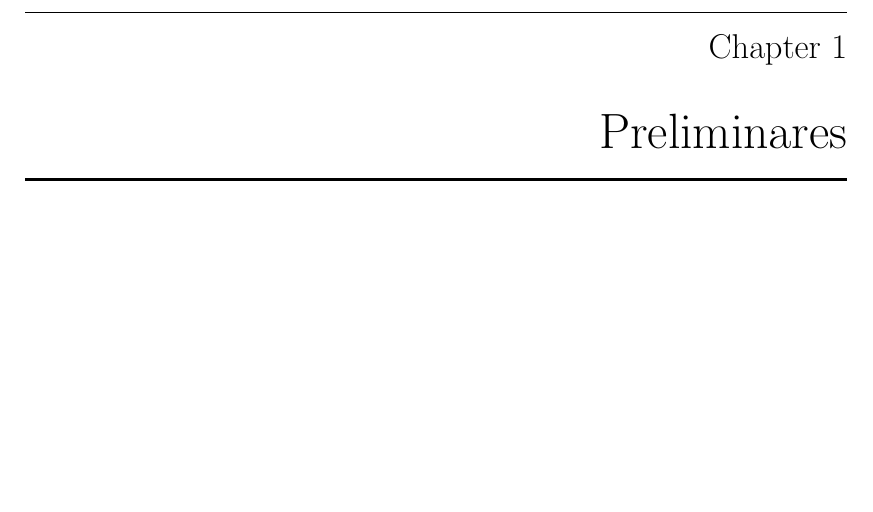
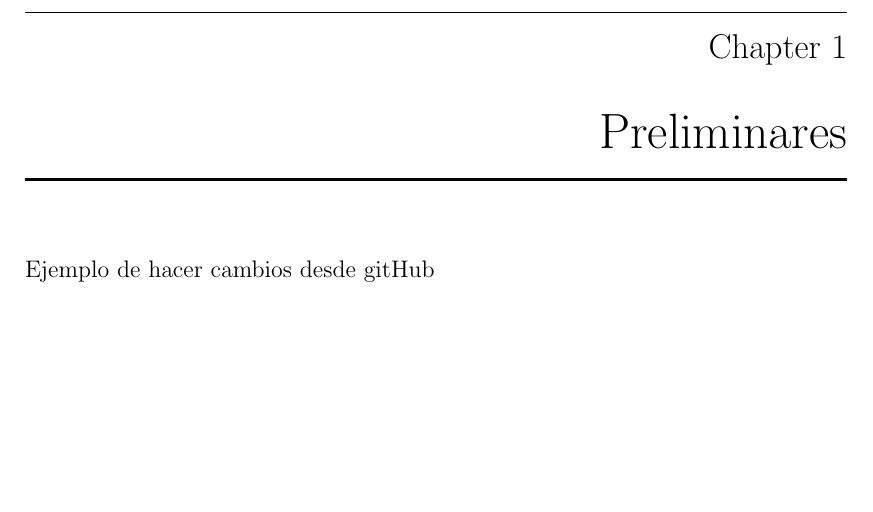
Before and after one commit to UlissesGH/Notas-EDO-I, a LaTeX thesis (notas_geometria.tex, which reads Chapter1/Preliminares.tex): part of page 5 of 11, cut so that both start at the same text. Compiled offline with pdfLaTeX.

Commit message:
Update Preliminares.tex

```diff
--- a/Chapter1/Preliminares.tex
+++ b/Chapter1/Preliminares.tex
@@ -1 +1,2 @@
 \chapter{Preliminares}
+ Ejemplo de hacer cambios desde gitHub
```
